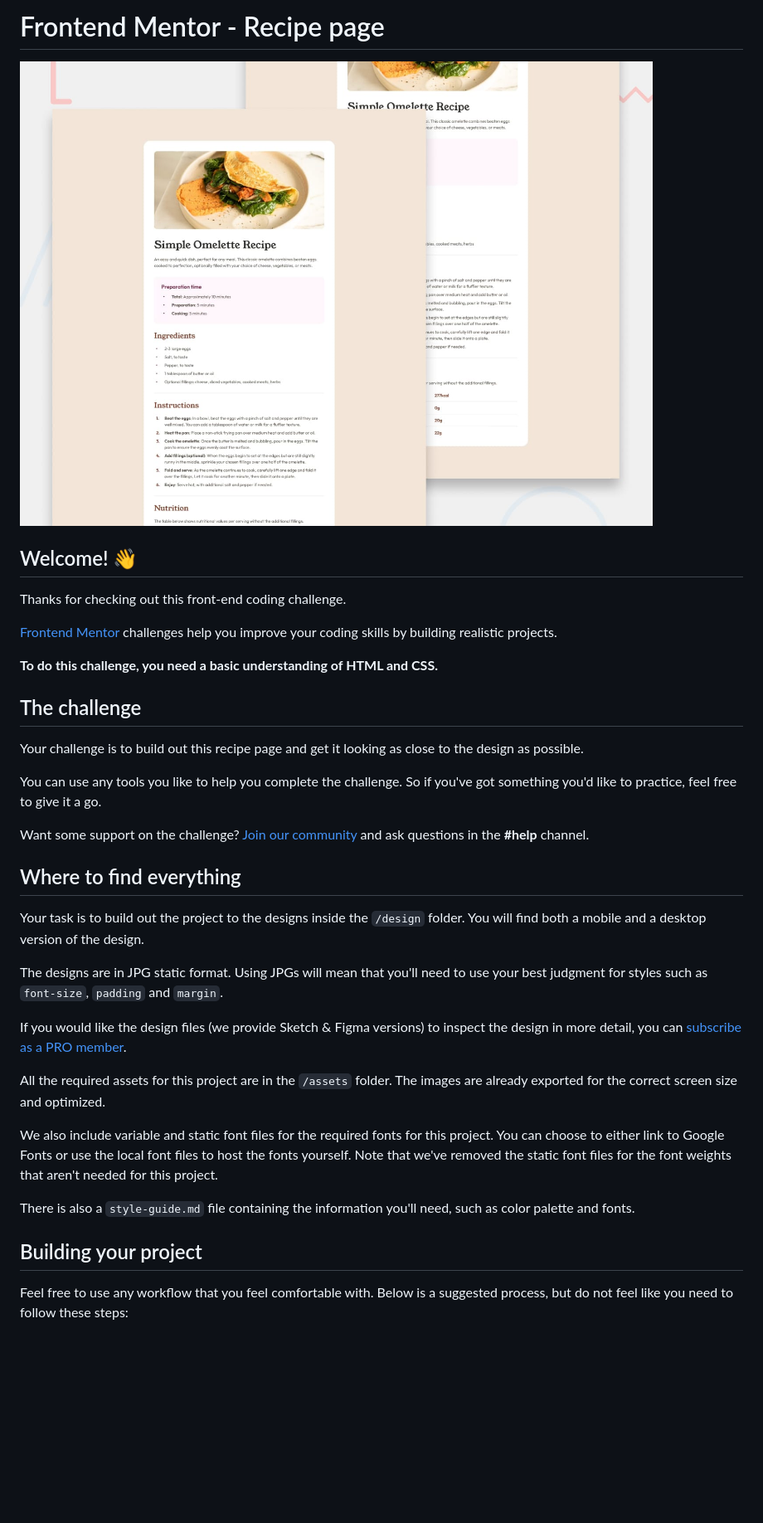
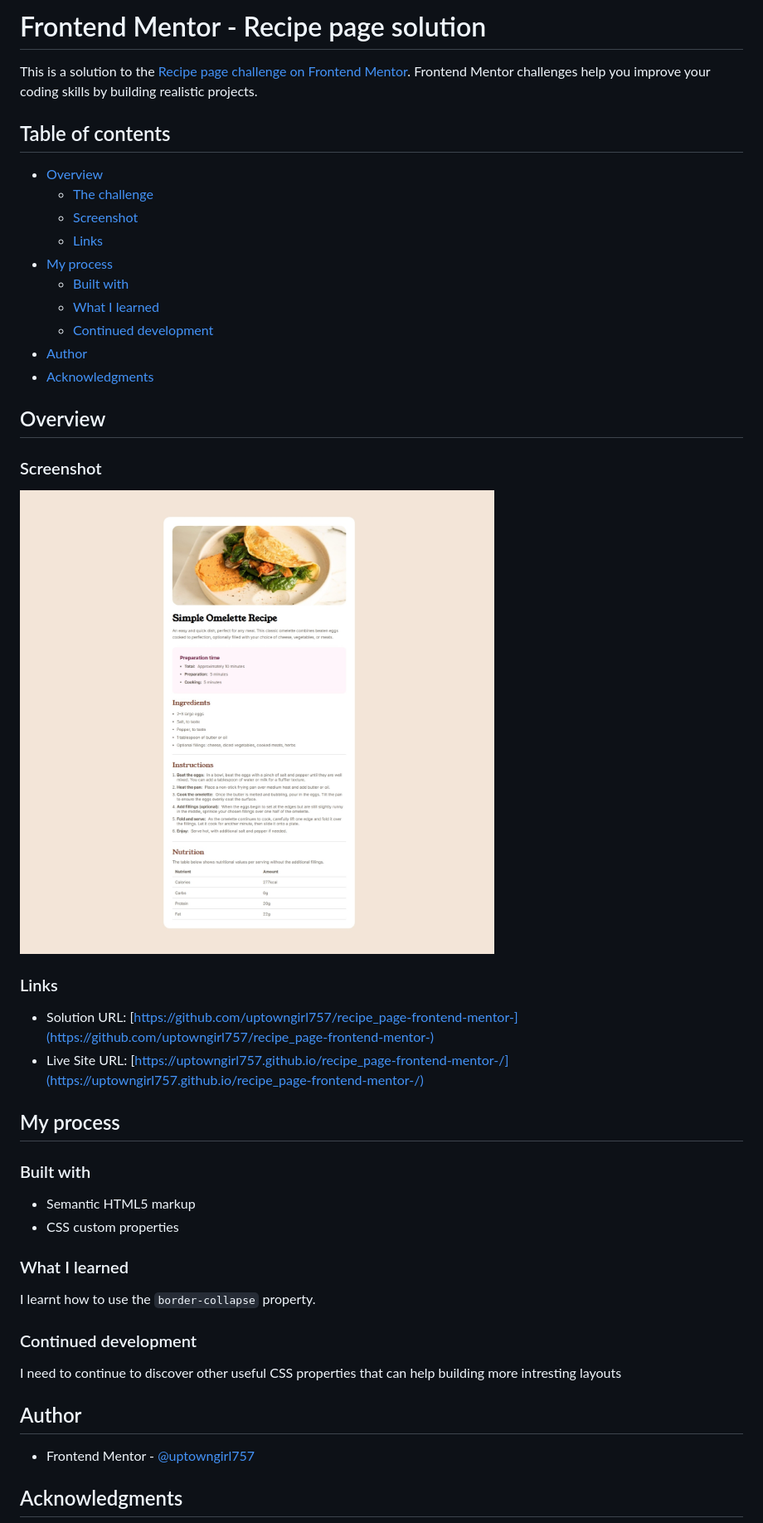
Before and after one commit to uptowngirl757/recipe_page-frontend-mentor-, a Markdown page: README.md, the part around the change printed below. Shown: that part at 83% size. Rendered like a GitHub page; pictures changed too: assets/screenshot.jpeg (added); blank space fills up the shorter version.

```diff
--- a/README.md
+++ b/README.md
@@ -1,38 +1,49 @@
-# Frontend Mentor - Recipe page
+# Frontend Mentor - Recipe page solution
 
-![Design preview for the Recipe page coding challenge](./preview.jpg)
+This is a solution to the [Recipe page challenge on Frontend Mentor](https://www.frontendmentor.io/challenges/recipe-page-KiTsR8QQKm). Frontend Mentor challenges help you improve your coding skills by building realistic projects.
 
-## Welcome! 👋
+## Table of contents
 
-Thanks for checking out this front-end coding challenge.
+- [Overview](#overview)
+  - [The challenge](#the-challenge)
+  - [Screenshot](#screenshot)
+  - [Links](#links)
+- [My process](#my-process)
+  - [Built with](#built-with)
+  - [What I learned](#what-i-learned)
+  - [Continued development](#continued-development)
+- [Author](#author)
+- [Acknowledgments](#acknowledgments)
 
-[Frontend Mentor](https://www.frontendmentor.io) challenges help you improve your coding skills by building realistic projects.
+## Overview
 
-**To do this challenge, you need a basic understanding of HTML and CSS.**
+### Screenshot
 
-## The challenge
+![](./assets/screenshot.jpeg)
 
-Your challenge is to build out this recipe page and get it looking as close to the design as possible.
+### Links
 
-You can use any tools you like to help you complete the challenge. So if you've got something you'd like to practice, feel free to give it a go.
+- Solution URL: [https://github.com/uptowngirl757/recipe_page-frontend-mentor-](https://github.com/uptowngirl757/recipe_page-frontend-mentor-)
+- Live Site URL: [https://uptowngirl757.github.io/recipe_page-frontend-mentor-/](https://uptowngirl757.github.io/recipe_page-frontend-mentor-/)
 
-Want some support on the challenge? [Join our community](https://www.frontendmentor.io/community) and ask questions in the **#help** channel.
+## My process
 
-## Where to find everything
+### Built with
 
-Your task is to build out the project to the designs inside the `/design` folder. You will find both a mobile and a desktop version of the design.
+- Semantic HTML5 markup
+- CSS custom properties
 
-The designs are in JPG static format. Using JPGs will mean that you'll need to use your best judgment for styles such as `font-size`, `padding` and `margin`.
+### What I learned
 
-If you would like the design files (we provide Sketch & Figma versions) to inspect the design in more detail, you can [subscribe as a PRO member](https://www.frontendmentor.io/pro).
+I learnt how to use the `border-collapse` property.
 
-All the required assets for this project are in the `/assets` folder. The images are already exported for the correct screen size and optimized.
+### Continued development
 
-We also include variable and static font files for the required fonts for this project. You can choose to either link to Google Fonts or use the local font files to host the fonts yourself. Note that we've removed the static font files for the font weights that aren't needed for this project.
+I need to continue to discover other useful CSS properties that can help building more intresting layouts
 
-There is also a `style-guide.md` file containing the information you'll need, such as color palette and fonts.
+## Author
 
-## Building your project
+- Frontend Mentor - [@uptowngirl757](https://www.frontendmentor.io/profile/uptowngirl757)
 
-Feel free to use any workflow that you feel comfortable with. Below is a suggested process, but do not feel like you need to follow these steps:
+## Acknowledgments
 
```
Also changed, not shown: other parts of README.md (+1 -51 lines), README-template.md (deleted, +0 -104 lines), 1 other file.
